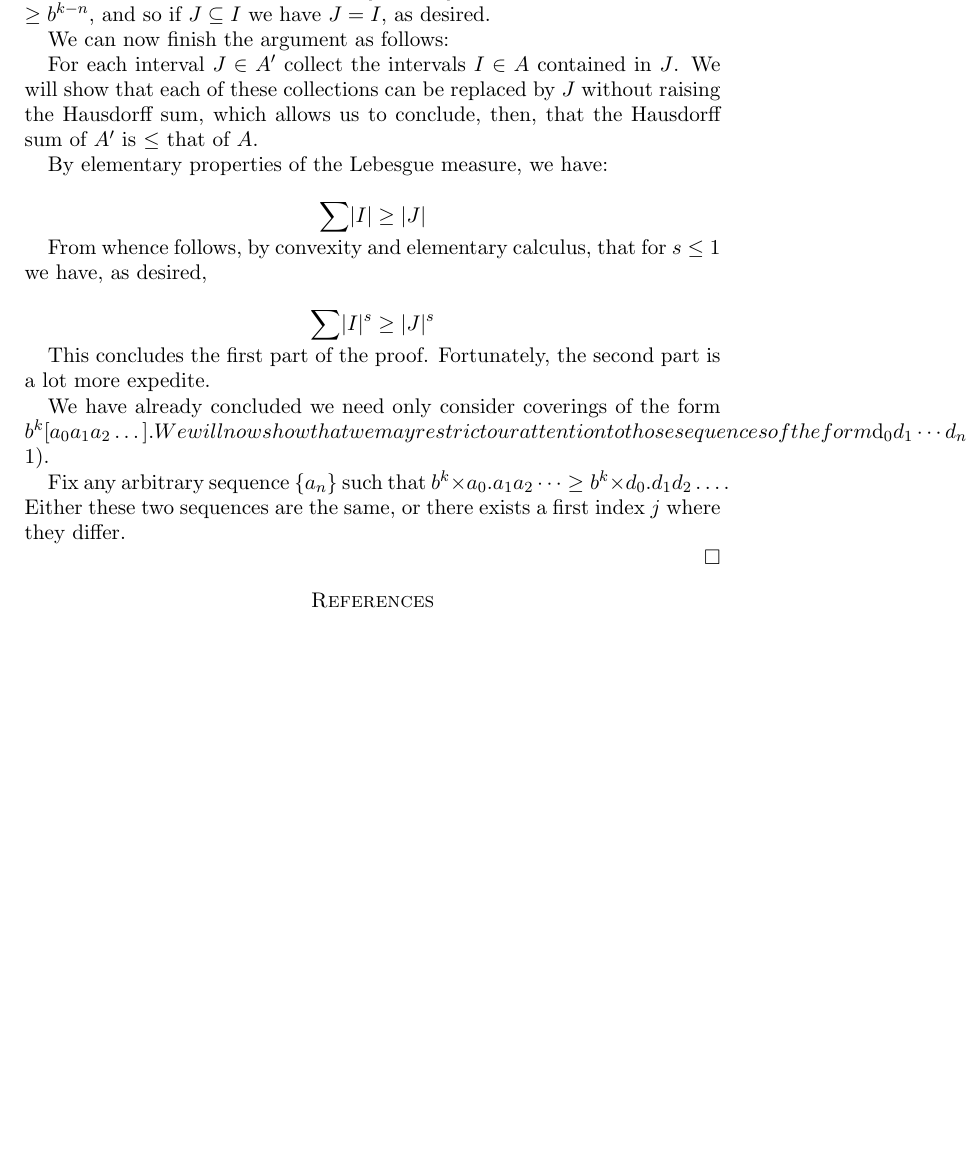
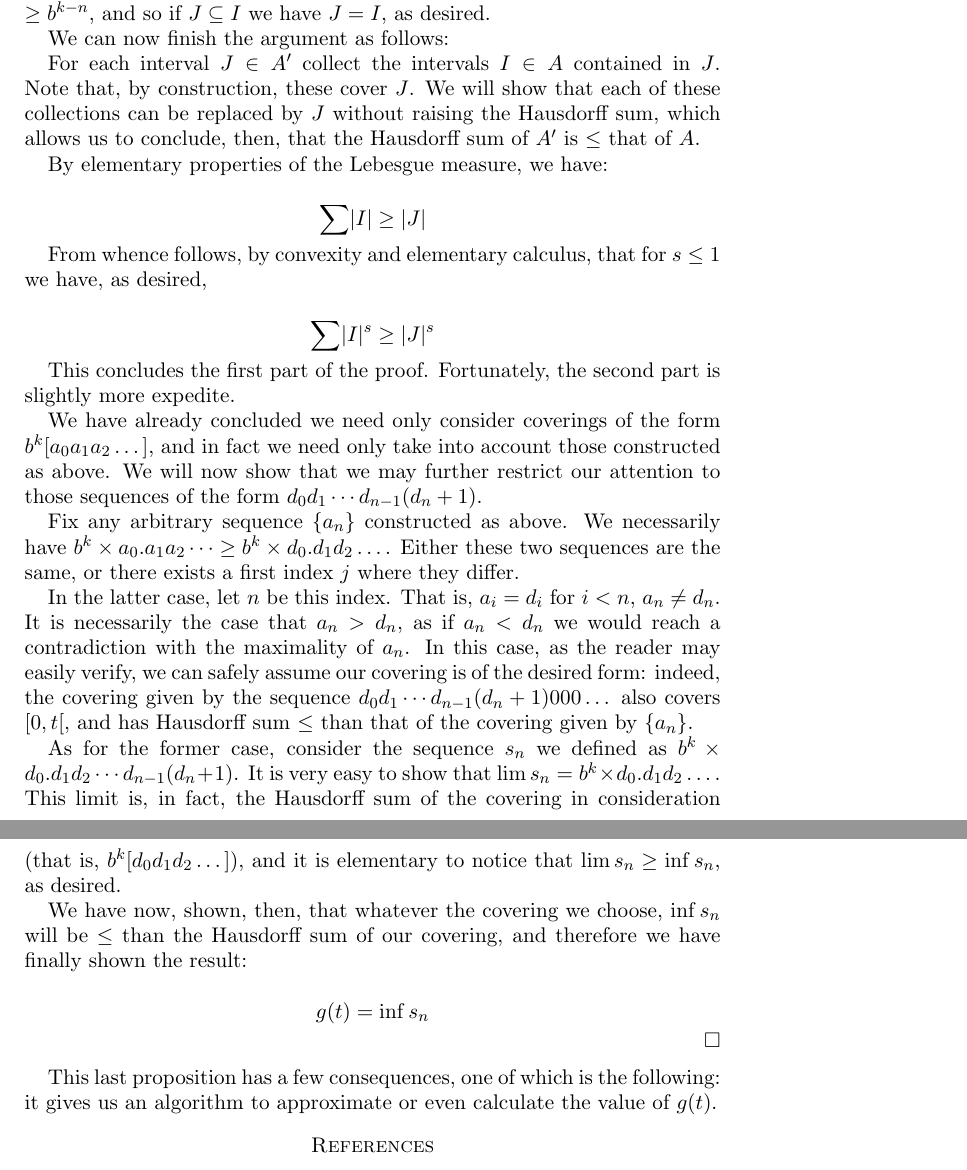
Before and after one commit to robly18/theorems, a LaTeX paper (binary.tex): part of page 15 of 15 before the commit and two parts of pages 15 and 16 of 16 after it, the two joined at a grey line, cut so that both start at the same text, the shorter picture padded with empty space. Compiled offline with pdfLaTeX.

Commit message:
i think this part is done, thank god

```diff
--- a/binary.tex
+++ b/binary.tex
@@ -638,7 +642,7 @@ And therefore, $J$ is present in $b^k [a_0 \cdots a_n]$. Hence, the length of $J
 
 We can now finish the argument as follows:
 
-For each interval $J \in A'$ collect the intervals $I \in A$ contained in $J$. We will show that each of these collections can be replaced by $J$ without raising the Hausdorff sum, which allows us to conclude, then, that the Hausdorff sum of $A'$ is $\leq$ that of $A$.
+For each interval $J \in A'$ collect the intervals $I \in A$ contained in $J$. Note that, by construction, these cover $J$. We will show that each of these collections can be replaced by $J$ without raising the Hausdorff sum, which allows us to conclude, then, that the Hausdorff sum of $A'$ is $\leq$ that of $A$.
 
 By elementary properties of the Lebesgue measure, we have:
 
@@ -648,12 +652,19 @@ From whence follows, by convexity and elementary calculus, that for $s \leq 1$ w
 
 \[ \sum \lvert I \rvert^s \geq \lvert J \rvert^s \]
 
-This concludes the first part of the proof. Fortunately, the second part is a lot more expedite.
+This concludes the first part of the proof. Fortunately, the second part is slightly more expedite.
 
-We have already concluded we need only consider coverings of the form $b^k [a_0 a_1 a_2 \dots]. We will now show that we may restrict our attention to those sequences of the form $d_0 d_1 \cdots d_{n-1} (d_n + 1)$.
+We have already concluded we need only consider coverings of the form $b^k [a_0 a_1 a_2 \dots]$, and in fact we need only take into account those constructed as above. We will now show that we may further restrict our attention to those sequences of the form $d_0 d_1 \cdots d_{n-1} (d_n + 1)$.
 
-Fix any arbitrary sequence $\{a_n\}$ such that $b^k \times a_0 . a_1 a_2 \dots \geq b^k \times d_0 . d_1 d_2 \dots$. Either these two sequences are the same, or there exists a first index $j$ where they differ.
+Fix any arbitrary sequence $\{a_n\}$ constructed as above. We necessarily have $b^k \times a_0 . a_1 a_2 \dots \geq b^k \times d_0 . d_1 d_2 \dots$. Either these two sequences are the same, or there exists a first index $j$ where they differ.
 
+In the latter case, let $n$ be this index. That is, $a_i = d_i$ for $i < n$, $a_n \neq d_n$. It is necessarily the case that $a_n > d_n$, as if $a_n < d_n$ we would reach a contradiction with the maximality of $a_n$. In this case, as the reader may easily verify, we can safely assume our covering is of the desired form: indeed, the covering given by the sequence $d_0 d_1 \cdots d_{n-1} (d_n + 1) 0 0 0 \dots$ also covers $\left[0, t \right[$, and has Hausdorff sum $\leq$ than that of the covering given by $\{a_n\}$.
+
+As for the former case, consider the sequence $s_n$ we defined as $b^k \times d_0 . d_1 d_2 \cdots d_{n-1} (d_n + 1)$. It is very easy to show that $\lim s_n = b^k \times d_0 . d_1 d_2 \dots$. This limit is, in fact, the Hausdorff sum of the covering in consideration (that is, $b^k [d_0 d_1 d_2 \dots]$), and it is elementary to notice that $\lim s_n \geq \inf s_n$, as desired.
+
+We have now, shown, then, that whatever the covering we choose, $\inf s_n$ will be $\leq$ than the Hausdorff sum of our covering, and therefore we have finally shown the result:
+
+\[ g(t) = \inf s_n \]
 
 \iffalse
 Now, to show we can assume all intervals to be disjoint: fix any point $a$ in $\cup I_i$. Define $J_a$ to be \emph{the biggest interval in $A$ containing $a$}. We propose, now, that the covering $A' = \{ J_a \}$ covers exactly the same points as $A$, while having a Hausdorff sum less than or equal to that of $A$, as well as having all its intervals be disjoint.
@@ -663,6 +674,8 @@ The first two properties are trivial, so we devote our attention only to the thi
 This digression completed, we may go back to the problem at hand.
 \fi
 \end{proof}
+
+This last proposition has a few consequences, one of which is the following: it gives us an algorithm to approximate or even calculate the value of $g(t)$.
 
 \begin{thebibliography}{1}
 \bibitem{falconer}
```
Also changed, not shown: binary.tex (10 more changed lines).
